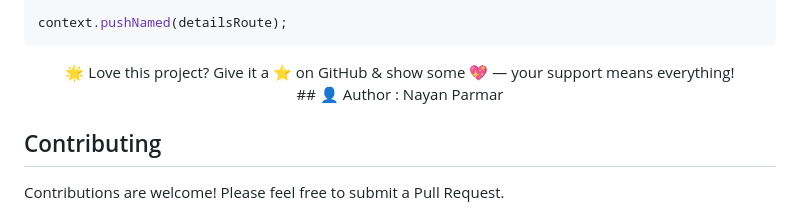
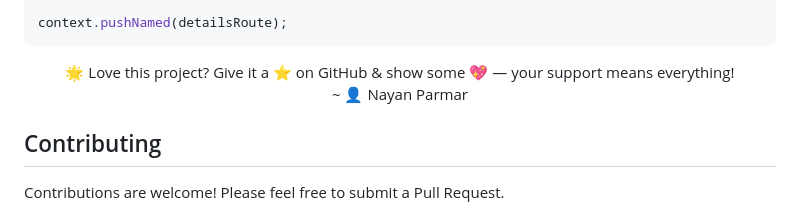
Before and after one commit to Parmar24c/flutter_easy_routing, a Markdown page: README.md, the part around the change. Drawn GitHub-style.

Commit message:
initial commit

```diff
--- a/README.md
+++ b/README.md
@@ -193,7 +193,7 @@ context.pushNamed(detailsRoute);
 <p align="center">
   🌟 Love this project? Give it a ⭐ on GitHub & show some 💖 — your support means everything!
   <br>
-  ## 👤 Author : Nayan Parmar
+  ~ 👤 Nayan Parmar
 </p>
 
 ## Contributing
```
